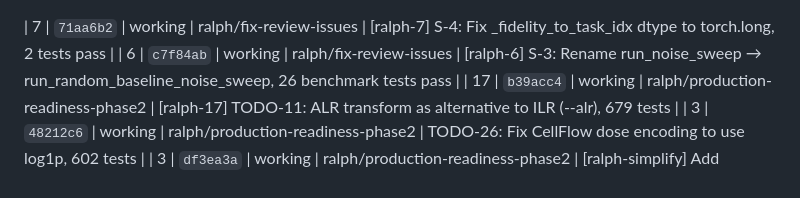
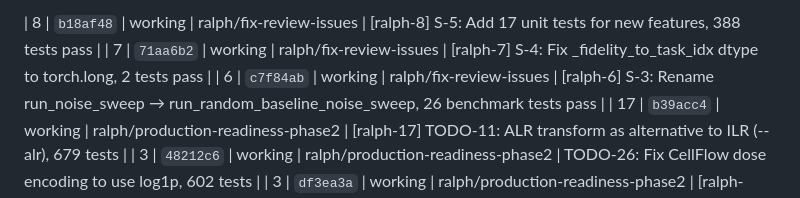
Before and after one commit to Solarrixs/morphogen-gpbo, a Markdown page: version-history.md, the part around the change. Rendered like a GitHub page.

```diff
--- a/version-history.md
+++ b/version-history.md
@@ -1,3 +1,4 @@
+| 8 | `b18af48` | working | ralph/fix-review-issues | [ralph-8] S-5: Add 17 unit tests for new features, 388 tests pass |
 | 7 | `71aa6b2` | working | ralph/fix-review-issues | [ralph-7] S-4: Fix _fidelity_to_task_idx dtype to torch.long, 2 tests pass |
 | 6 | `c7f84ab` | working | ralph/fix-review-issues | [ralph-6] S-3: Rename run_noise_sweep → run_random_baseline_noise_sweep, 26 benchmark tests pass |
 | 17 | `b39acc4` | working | ralph/production-readiness-phase2 | [ralph-17] TODO-11: ALR transform as alternative to ILR (--alr), 679 tests |
```
Also changed, not shown: progress.md (+7 -0 lines).
